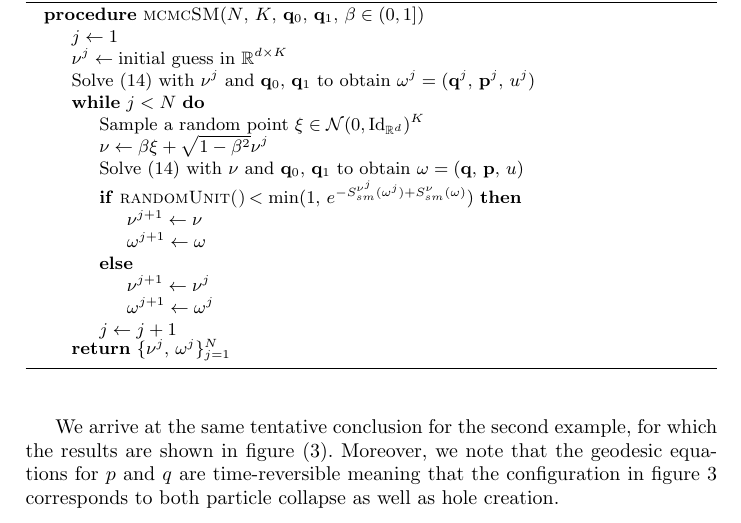
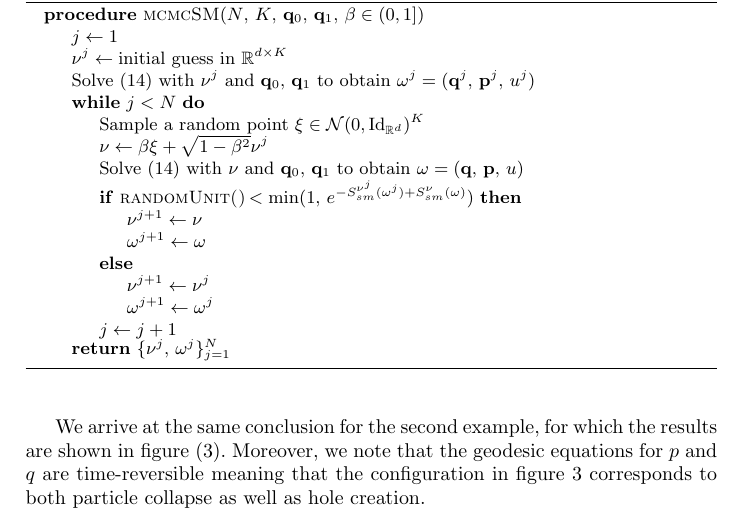
Before and after one commit to andreasbock/selective_metamorphosis, a LaTeX thesis (tex/select_mm.tex): part of page 8 of 12, cut so that both start at the same text. Compiled offline with pdfLaTeX.

Commit message:
removed a word

```diff
--- a/tex/select_mm.tex
+++ b/tex/select_mm.tex
@@ -503,9 +503,9 @@ to obtain $\omega = (\mathbf q,\, \mathbf p,\, u)$
 \end{algorithmic}
 \end{algorithm}
 
-We arrive at the same tentative conclusion for the second example, for which the
-results are shown in figure \eqref{fig:selective:pinch}. Moreover, we note that
-the geodesic equations for $p$ and $q$ are time-reversible meaning that the
+We arrive at the same conclusion for the second example, for which the results
+are shown in figure \eqref{fig:selective:pinch}. Moreover, we note that the
+geodesic equations for $p$ and $q$ are time-reversible meaning that the
 configuration in figure \ref{fig:selective:pinch} corresponds to both particle
 collapse as well as hole creation.
 
```
